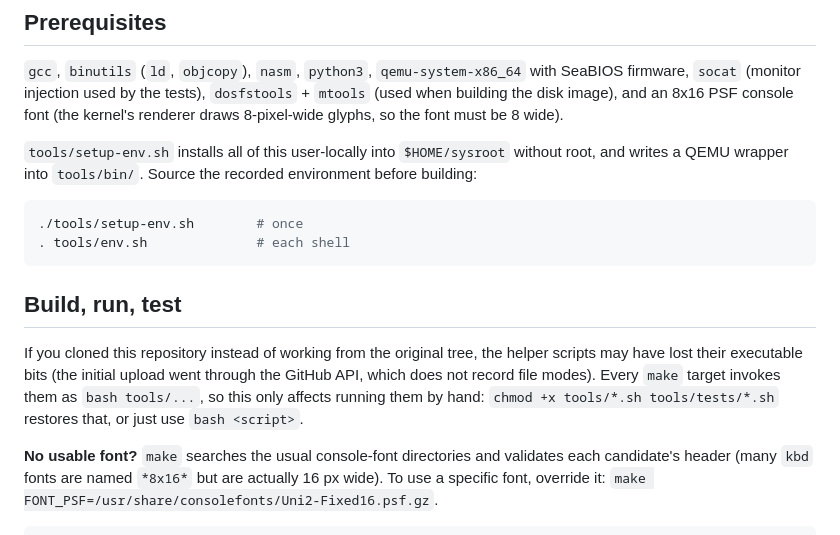
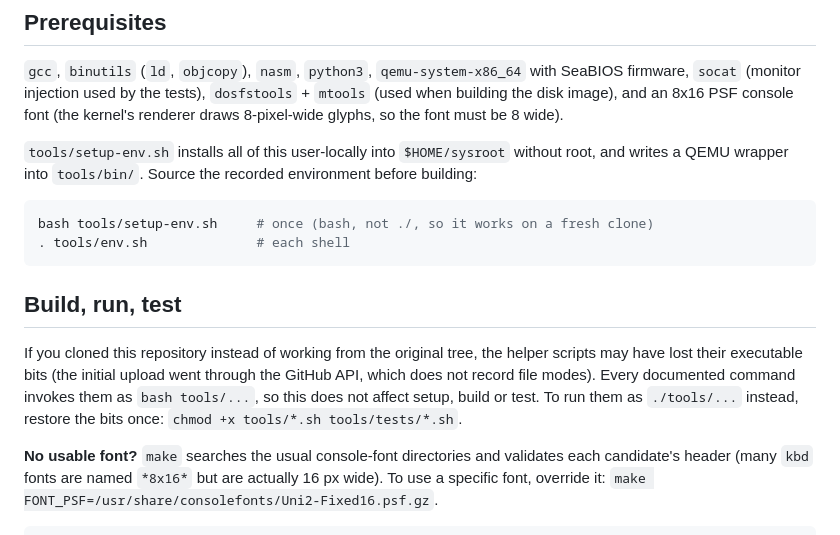
Before and after one commit to zafeirizz/pipios, a Markdown page: README.md, the part around the change. GitHub-like rendering.

Commit message:
Run setup-env.sh through bash in the README too
The documented first step used ./tools/setup-env.sh, which fails with
"Permission denied" on a clone whose helper scripts lack the executable
bit (the API upload path cannot record file modes). Use bash, matching
the make targets and test scripts.

````diff
--- a/README.md
+++ b/README.md
@@ -30,7 +30,7 @@ without root, and writes a QEMU wrapper into `tools/bin/`. Source the recorded
 environment before building:
 
 ```sh
-./tools/setup-env.sh        # once
+bash tools/setup-env.sh     # once (bash, not ./, so it works on a fresh clone)
 . tools/env.sh              # each shell
 ```
 
@@ -38,9 +38,10 @@ environment before building:
 
 If you cloned this repository instead of working from the original tree, the
 helper scripts may have lost their executable bits (the initial upload went
-through the GitHub API, which does not record file modes). Every `make` target
-invokes them as `bash tools/...`, so this only affects running them by hand:
-`chmod +x tools/*.sh tools/tests/*.sh` restores that, or just use `bash <script>`.
+through the GitHub API, which does not record file modes). Every documented
+command invokes them as `bash tools/...`, so this does not affect setup, build
+or test. To run them as `./tools/...` instead, restore the bits once:
+`chmod +x tools/*.sh tools/tests/*.sh`.
 
 **No usable font?** `make` searches the usual console-font directories and
 validates each candidate's header (many `kbd` fonts are named `*8x16*` but are
````
